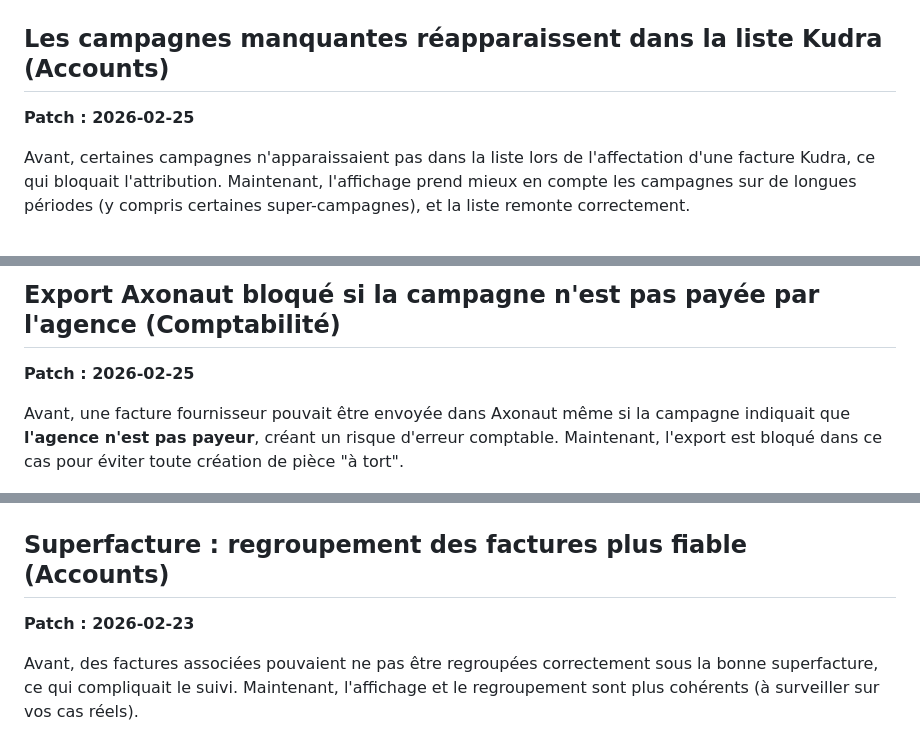
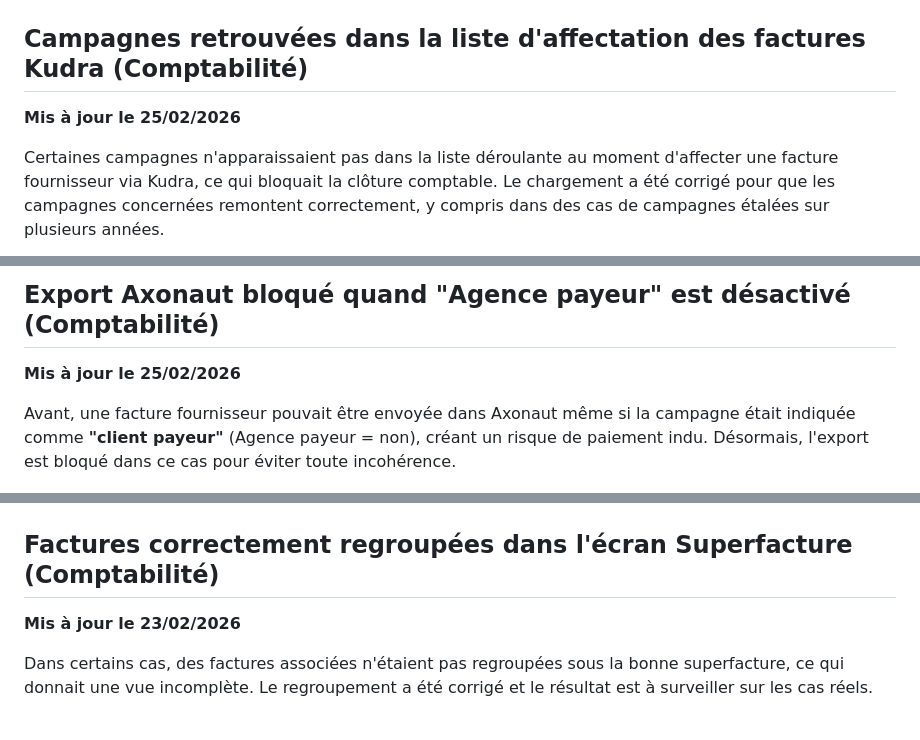
Before and after one commit to mxcrml/adboard-doc, a Markdown page: changelog/v2026.02.fevrier-2.md, 3 parts joined by grey strips. Drawn GitHub-style.

```diff
--- a/changelog/v2026.02.fevrier-2.md
+++ b/changelog/v2026.02.fevrier-2.md
@@ -39,9 +42,9 @@ Avant, quand une campagne était rattachée à une superfacture, certaines pièc
 
 ![](https://raw.githubusercontent.com/mxcrml/adboard-doc/main/changelog/media/1669eb1b-fbc1-42fe-8037-4946f3d1861f.png)
 
-## Les campagnes manquantes réapparaissent dans la liste Kudra (Accounts)
+## Campagnes retrouvées dans la liste d'affectation des factures Kudra (Comptabilité)
 
-**Patch : 2026-02-25**
+**Mis à jour le 25/02/2026**
 
-Avant, certaines campagnes n'apparaissaient pas dans la liste lors de l'affectation d'une facture Kudra, ce qui bloquait l'attribution. Maintenant, l'affichage prend mieux en compte les campagnes sur de longues périodes (y compris certaines super-campagnes), et la liste remonte correctement.
+Certaines campagnes n'apparaissaient pas dans la liste déroulante au moment d'affecter une facture fournisseur via Kudra, ce qui bloquait la clôture comptable. Le chargement a été corrigé pour que les campagnes concernées remontent correctement, y compris dans des cas de campagnes étalées sur plusieurs années.
 
@@ -49,9 +52,9 @@ Avant, certaines campagnes n'apparaissaient pas dans la liste lors de l'affectat
 
-## Export Axonaut bloqué si la campagne n'est pas payée par l'agence (Comptabilité)
+## Export Axonaut bloqué quand "Agence payeur" est désactivé (Comptabilité)
 
-**Patch : 2026-02-25**
+**Mis à jour le 25/02/2026**
 
-Avant, une facture fournisseur pouvait être envoyée dans Axonaut même si la campagne indiquait que **l'agence n'est pas payeur**, créant un risque d'erreur comptable. Maintenant, l'export est bloqué dans ce cas pour éviter toute création de pièce "à tort".
+Avant, une facture fournisseur pouvait être envoyée dans Axonaut même si la campagne était indiquée comme **"client payeur"** (Agence payeur = non), créant un risque de paiement indu. Désormais, l'export est bloqué dans ce cas pour éviter toute incohérence.
 
 ![](https://raw.githubusercontent.com/mxcrml/adboard-doc/main/changelog/media/9293f71b-9ae4-4bfd-b21a-7060e0679860.png)
 
@@ -71,11 +74,11 @@ Avant, le tri des médias pouvait se faire "au jour près" sans tenir compte du
 
 ![](https://raw.githubusercontent.com/mxcrml/adboard-doc/main/changelog/media/09fe7f7c-eab7-49a0-8818-5595daba7636.png)
 
-## Superfacture : regroupement des factures plus fiable (Accounts)
+## Factures correctement regroupées dans l'écran Superfacture (Comptabilité)
 
-**Patch : 2026-02-23**
+**Mis à jour le 23/02/2026**
 
-Avant, des factures associées pouvaient ne pas être regroupées correctement sous la bonne superfacture, ce qui compliquait le suivi. Maintenant, l'affichage et le regroupement sont plus cohérents (à surveiller sur vos cas réels).
+Dans certains cas, des factures associées n'étaient pas regroupées sous la bonne superfacture, ce qui donnait une vue incomplète. Le regroupement a été corrigé et le résultat est à surveiller sur les cas réels.
 
 ![](https://raw.githubusercontent.com/mxcrml/adboard-doc/main/changelog/media/7fad39c5-5bd3-4eb2-b69e-33b1a087f107.png)
 
```
Also changed, not shown: other parts of changelog/v2026.02.fevrier-2.md (+38 -29 lines).
